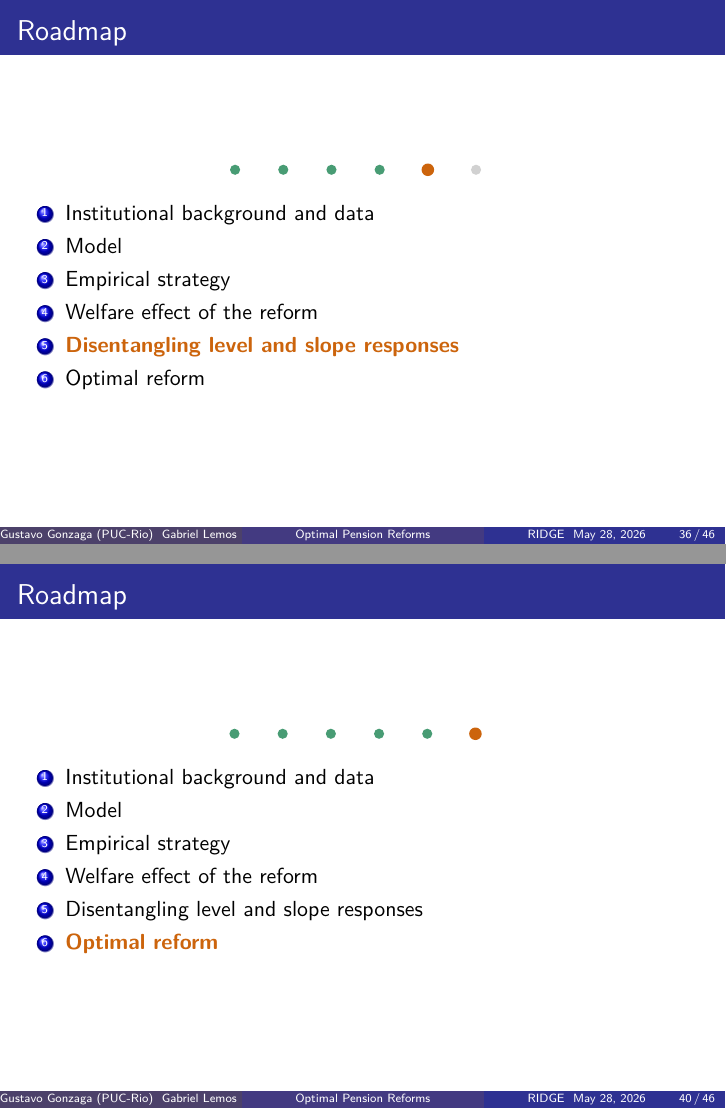
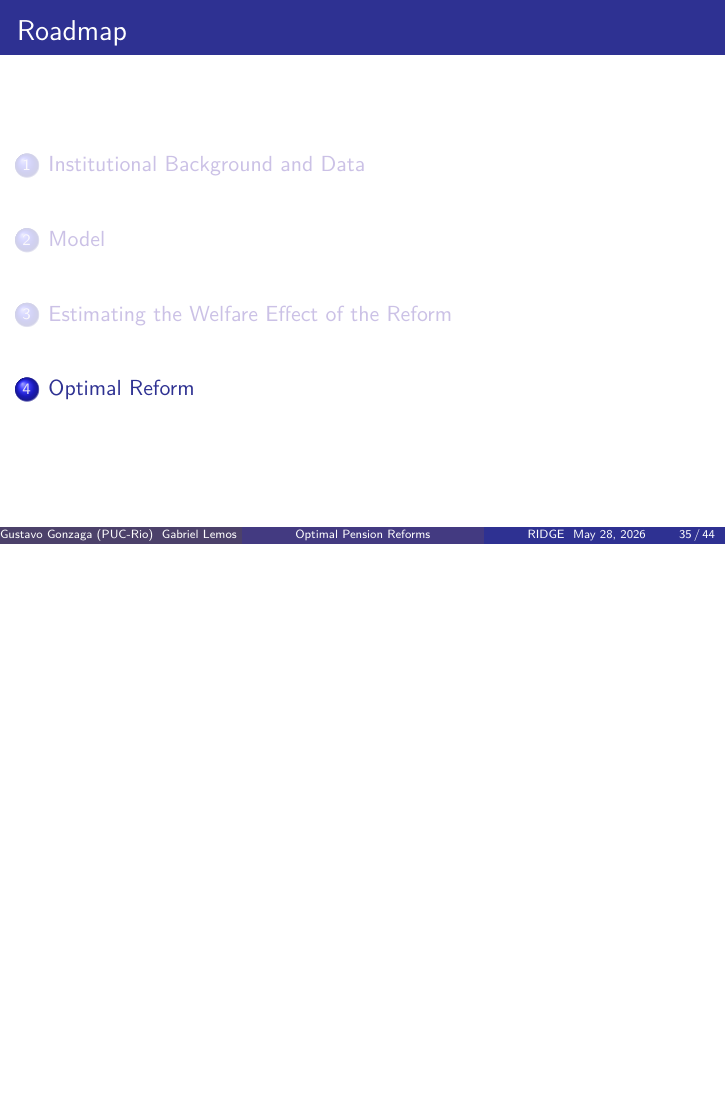
Before and after one commit to ArthurLins-code/optimal-pension-reforms, LaTeX slides (latex/presentation/_main.tex, which reads latex/presentation/_preamble.tex): pages 54 and 71 of 144 before the commit and page 53 of 142 after it, the two joined at a grey line, the shorter picture padded with empty space. Compiled offline with pdfLaTeX.

Commit message:
Adjust outline

```diff
--- a/latex/presentation/_main.tex
+++ b/latex/presentation/_main.tex
@@ -287,7 +287,7 @@
     \end{align*}
 \end{frame}
 
-\section{Empirical Strategy}
+\section{Estimating the Welfare Effect of the Reform}
 
 \roadmapframe{3}
 
@@ -543,9 +543,6 @@
     \bfootnote{\hyperlink{wmvpfMvpf}{\beamerbutton{Back}}}
 \end{frame}
 
-\section{Welfare Effect of the Reform}
-
-\roadmapframe{4}
 
 \begin{frame}[label=welfareGraph]{Welfare Weighted MVPF}
     \begin{figure}
@@ -559,9 +556,9 @@
     \end{itemize}
 \end{frame}
 
-\section{Disentangling Responses to $\Delta b_L$ and $\Delta b_S$}
-
-\roadmapframe{5}
+\section{Optimal Reform}
+
+\roadmapframe{4}
 
 \begin{frame}[label=twoCounterfactualReforms]{Optimal and two Counterfactual Reforms}
     \begin{itemize}
@@ -683,10 +680,6 @@
      \only<1>{\includegraphics[width=.9\linewidth]{frequenciesLQ0.pdf}}\only<2>{\includegraphics[width=.9\linewidth]{frequenciesLQ1.pdf}}\only<3>{\includegraphics[width=.9\linewidth]{frequenciesLQ2.pdf}}\only<4>{\includegraphics[width=.9\linewidth]{frequenciesLQ3.pdf}}\only<5>{\includegraphics[width=.9\linewidth]{frequenciesLQ4.pdf}}\only<6>{\includegraphics[width=.9\linewidth]{frequenciesLQ5.pdf}}\only<7>{\includegraphics[width=.9\linewidth]{frequenciesLQ6.pdf}}\only<8>{\includegraphics[width=.9\linewidth]{frequenciesLQ7.pdf}}\only<9>{\includegraphics[width=.9\linewidth]{frequenciesLQ8.pdf}}\only<10>{\includegraphics[width=.9\linewidth]{frequenciesLQ9.pdf}}\only<11>{\includegraphics[width=.9\linewidth]{frequenciesLQ10.pdf}}\only<12>{\includegraphics[width=.9\linewidth]{frequenciesLQ11.pdf}}\only<13>{\includegraphics[width=.9\linewidth]{frequenciesLQ12.pdf}}
     \bfootnote{\hyperlink{pureSlopeFrequencies}{\beamerbutton{Pure-S Frequencies}}}
 \end{frame}
-
-\section{Optimal Reform}
-
-\roadmapframe{6}
 
 \begin{frame}[label=optimal]{Optimal Local Budget-Balanced Reform}
     \begin{itemize}
--- a/latex/presentation/_preamble.tex
+++ b/latex/presentation/_preamble.tex
@@ -129,16 +129,6 @@
 
 \newcommand{\roadmapframe}[1]{%
   \begin{frame}{Roadmap}
-    \centering
-    \roadmapdots{#1}
-    \vspace{0.8em}
-    \begin{enumerate}
-      \roadmapitem{#1}{1}{Institutional background and data}
-      \roadmapitem{#1}{2}{Model}
-      \roadmapitem{#1}{3}{Empirical strategy}
-      \roadmapitem{#1}{4}{Welfare effect of the reform}
-      \roadmapitem{#1}{5}{Disentangling level and slope responses}
-      \roadmapitem{#1}{6}{Optimal reform}
-    \end{enumerate}
+    \tableofcontents[currentsection]
   \end{frame}
 }
```
